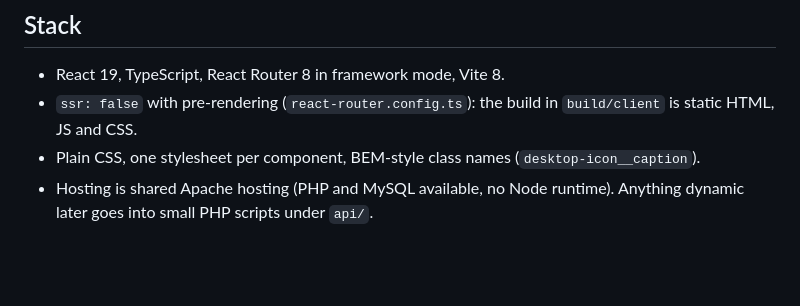
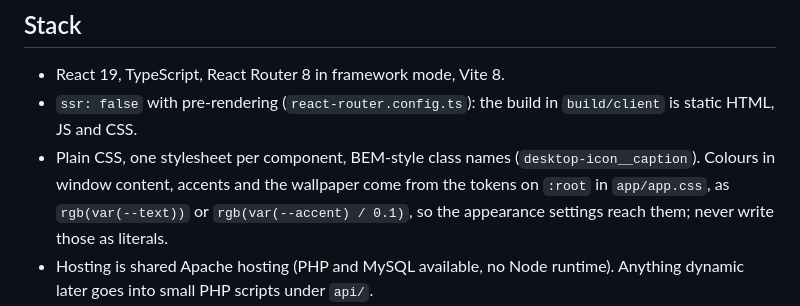
Before and after one commit to NikolaVetnic/website, a Markdown page: AGENTS.md, the part around the change. GitHub-like rendering; blank space fills up the shorter version.

Commit message:
Ask for colour tokens in AGENTS.md
A colour written as a literal would stay the same in dark mode or with another accent, which is easy to miss when adding a stylesheet.

Refs #37

```diff
--- a/AGENTS.md
+++ b/AGENTS.md
@@ -10,7 +10,7 @@ The personal site at [nikolapacekvetnic.rs](https://nikolapacekvetnic.rs): a des
 
 - React 19, TypeScript, React Router 8 in framework mode, Vite 8.
 - `ssr: false` with pre-rendering (`react-router.config.ts`): the build in `build/client` is static HTML, JS and CSS.
-- Plain CSS, one stylesheet per component, BEM-style class names (`desktop-icon__caption`).
+- Plain CSS, one stylesheet per component, BEM-style class names (`desktop-icon__caption`). Colours in window content, accents and the wallpaper come from the tokens on `:root` in `app/app.css`, as `rgb(var(--text))` or `rgb(var(--accent) / 0.1)`, so the appearance settings reach them; never write those as literals.
 - Hosting is shared Apache hosting (PHP and MySQL available, no Node runtime). Anything dynamic later goes into small PHP scripts under `api/`.
 - Apache serves the build by the rules in `public/.htaccess`: a page at its path, with or without a trailing slash, unknown paths from `__spa-fallback.html` with a 404, never another page's HTML. `npm run preview` serves the same HTML at the same URLs (`vite.config.ts`), so change the two together. The hosting's LiteSpeed applies only part of the file and adds a trailing slash to folders whatever it says, so never redirect a slash away there (the two redirects loop), and the app doesn't rely on the file: `entry.client.tsx` drops a trailing slash from the address before the router starts.
 - Every push to `main` that passes CI is deployed to staging.nikolapacekvetnic.rs over FTPS (the `deploy-staging` job, secrets in the `staging` environment). Staging is kept out of search engines.
```
